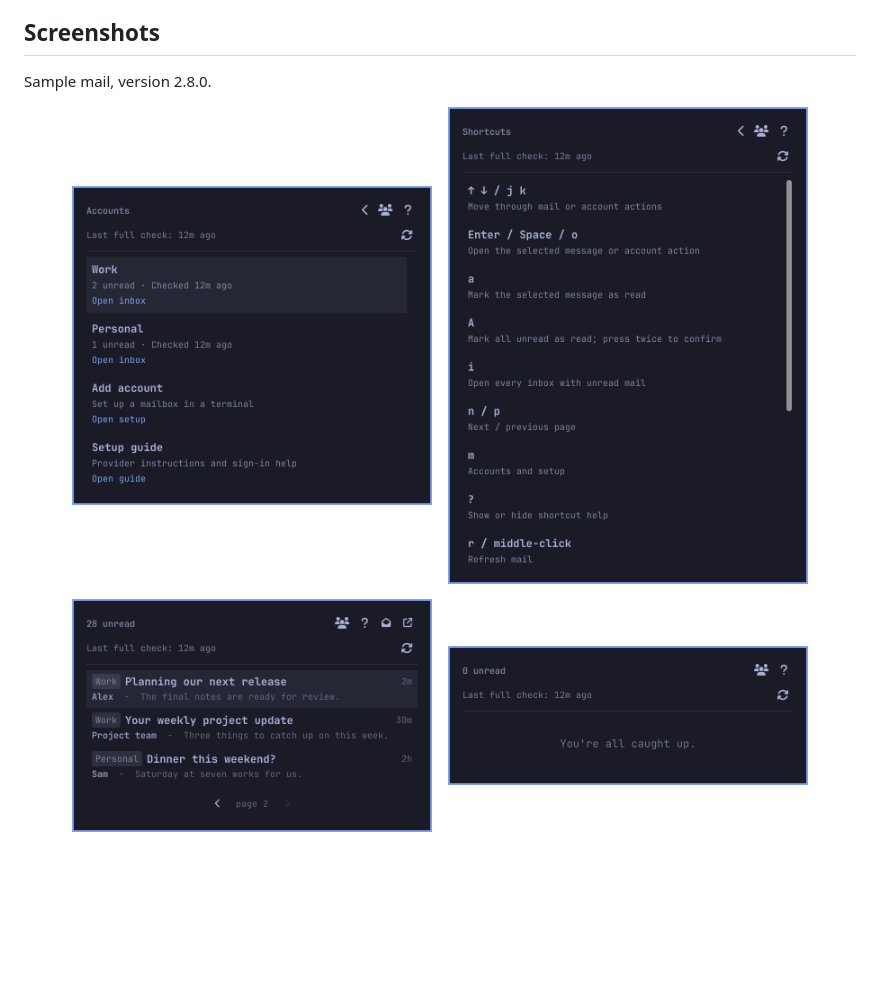
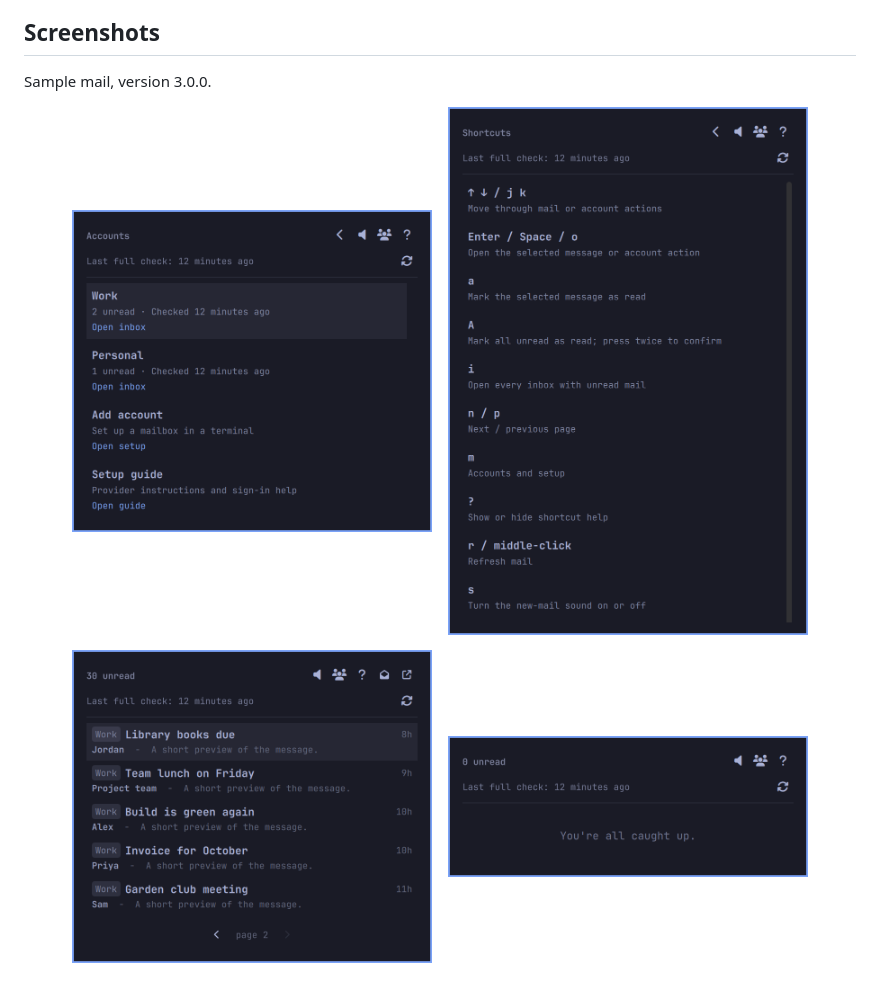
Before and after one commit to BVisagie/omarchy-you-got-mail, a Markdown page: docs/USAGE.md, the part around the change. Rendered like a GitHub page; pictures changed too: docs/screenshots/accounts.png, docs/screenshots/caught-up.png, docs/screenshots/help.png; blank space fills up the shorter version.

Commit message:
Refresh the preview and screenshots for 3.0.0 with sample mail.
Co-Authored-By: Claude Opus 5.5 <noreply@anthropic.com>

```diff
--- a/docs/USAGE.md
+++ b/docs/USAGE.md
@@ -153,7 +153,7 @@ their tools are shown as they arrive.
 
 ## Screenshots
 
-Sample mail, version 2.8.0.
+Sample mail, version 3.0.0.
 
 <p align="center">
   <img src="screenshots/accounts.png" alt="Accounts with unread totals, check times, individual inbox links, and Add account" width="360">
```
Also changed, not shown: README.md (+1 -1 lines), docs/screenshots/unread-pile.png, 1 other file.
